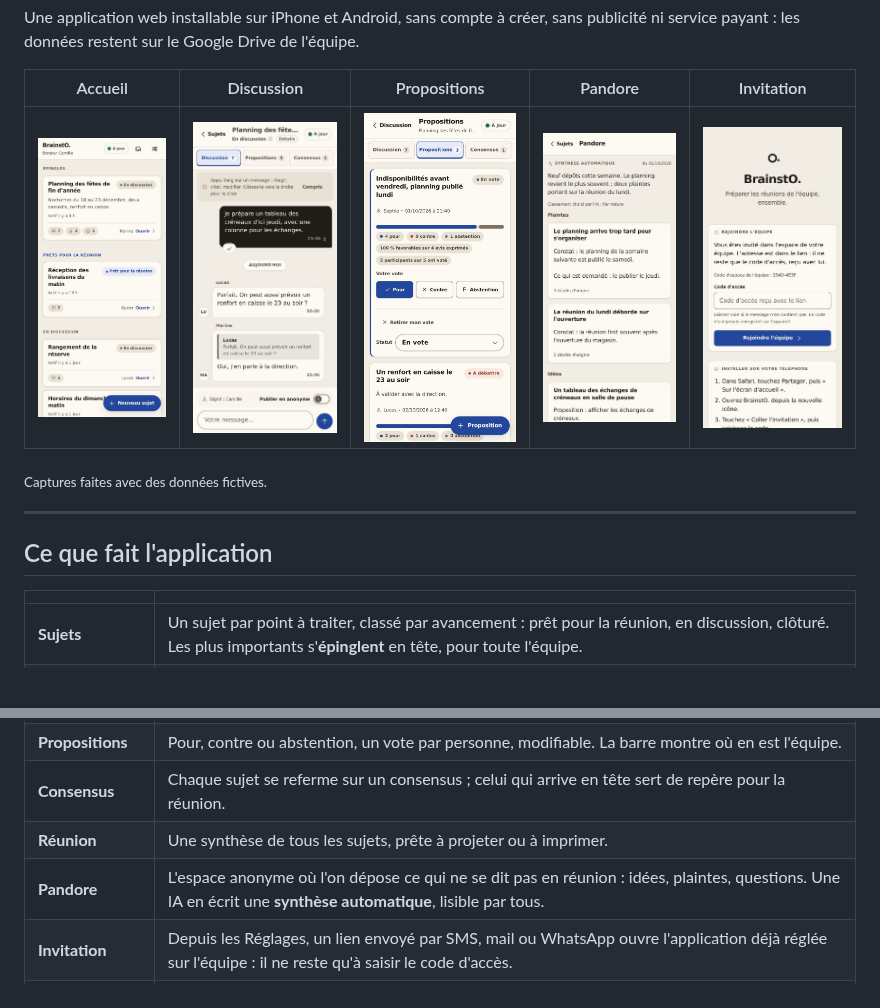
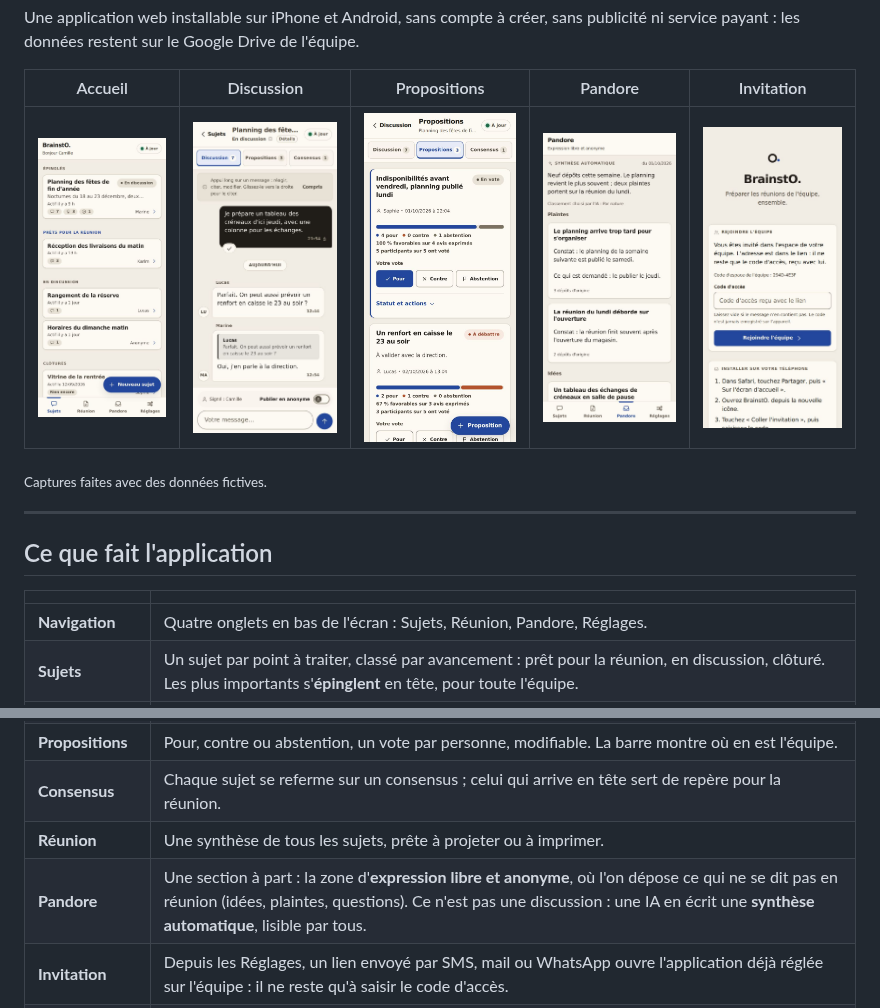
Before and after one commit to J-Rbs91/TeamKrys, a Markdown page: README.md, 2 parts joined by grey strips. GitHub-like rendering; pictures changed too: docs/captures/accueil.jpg, docs/captures/discussion.jpg, docs/captures/pandore.jpg; blank space fills up the shorter version.

Commit message:
docs(readme) : captures de la nouvelle interface, Pandore en section à part
Co-Authored-By: Claude Opus 5.5 <noreply@anthropic.com>
Claude-Session: https://claude.ai/code/session_01HUMBkYaS726M1kcNc9NEm2

```diff
--- a/README.md
+++ b/README.md
@@ -22,13 +22,14 @@ publicité ni service payant : les données restent sur le Google Drive de l'éq
 
 | | |
 |---|---|
+| **Navigation** | Quatre onglets en bas de l'écran : Sujets, Réunion, Pandore, Réglages. |
 | **Sujets** | Un sujet par point à traiter, classé par avancement : prêt pour la réunion, en discussion, clôturé. Les plus importants s'**épinglent** en tête, pour toute l'équipe. |
 | **Discussion** | Un fil de messages par sujet. **Appui long** sur un message pour réagir, copier ou en faire une proposition ; **glisser vers la droite** pour le citer. |
 | **Anonymat** | Un interrupteur dans la zone d'écriture : le message part signé ou « Anonyme ». Un sujet peut aussi être proposé sans signature. |
 | **Propositions** | Pour, contre ou abstention, un vote par personne, modifiable. La barre montre où en est l'équipe. |
 | **Consensus** | Chaque sujet se referme sur un consensus ; celui qui arrive en tête sert de repère pour la réunion. |
 | **Réunion** | Une synthèse de tous les sujets, prête à projeter ou à imprimer. |
-| **Pandore** | L'espace anonyme où l'on dépose ce qui ne se dit pas en réunion : idées, plaintes, questions. Une IA en écrit une **synthèse automatique**, lisible par tous. |
+| **Pandore** | Une section à part : la zone d'**expression libre et anonyme**, où l'on dépose ce qui ne se dit pas en réunion (idées, plaintes, questions). Ce n'est pas une discussion : une IA en écrit une **synthèse automatique**, lisible par tous. |
 | **Invitation** | Depuis les Réglages, un lien envoyé par SMS, mail ou WhatsApp ouvre l'application déjà réglée sur l'équipe : il ne reste qu'à saisir le code d'accès. |
 | **Hors connexion** | L'application s'ouvre sans réseau ; ce qu'on écrit part tout seul au retour de la connexion. |
 
```
